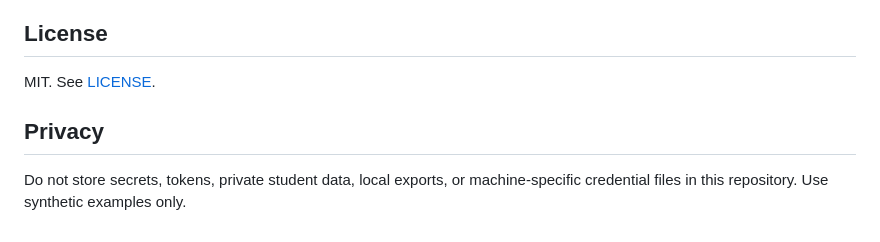
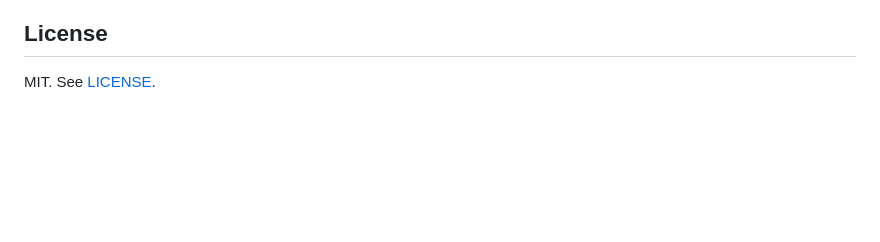
Before and after one commit to douglasmonsky/codex-orchestrate, a Markdown page: README.md, the part around the change. Drawn GitHub-style; blank space fills up the shorter version.

Commit message:
Remove privacy guidelines from README
Removed privacy section regarding sensitive data storage.

```diff
--- a/README.md
+++ b/README.md
@@ -258,7 +258,3 @@ See [CONTRIBUTING.md](CONTRIBUTING.md) for contribution guidance and [SECURITY.m
 ## License
 
 MIT. See [LICENSE](LICENSE).
-
-## Privacy
-
-Do not store secrets, tokens, private student data, local exports, or machine-specific credential files in this repository. Use synthetic examples only.
```
